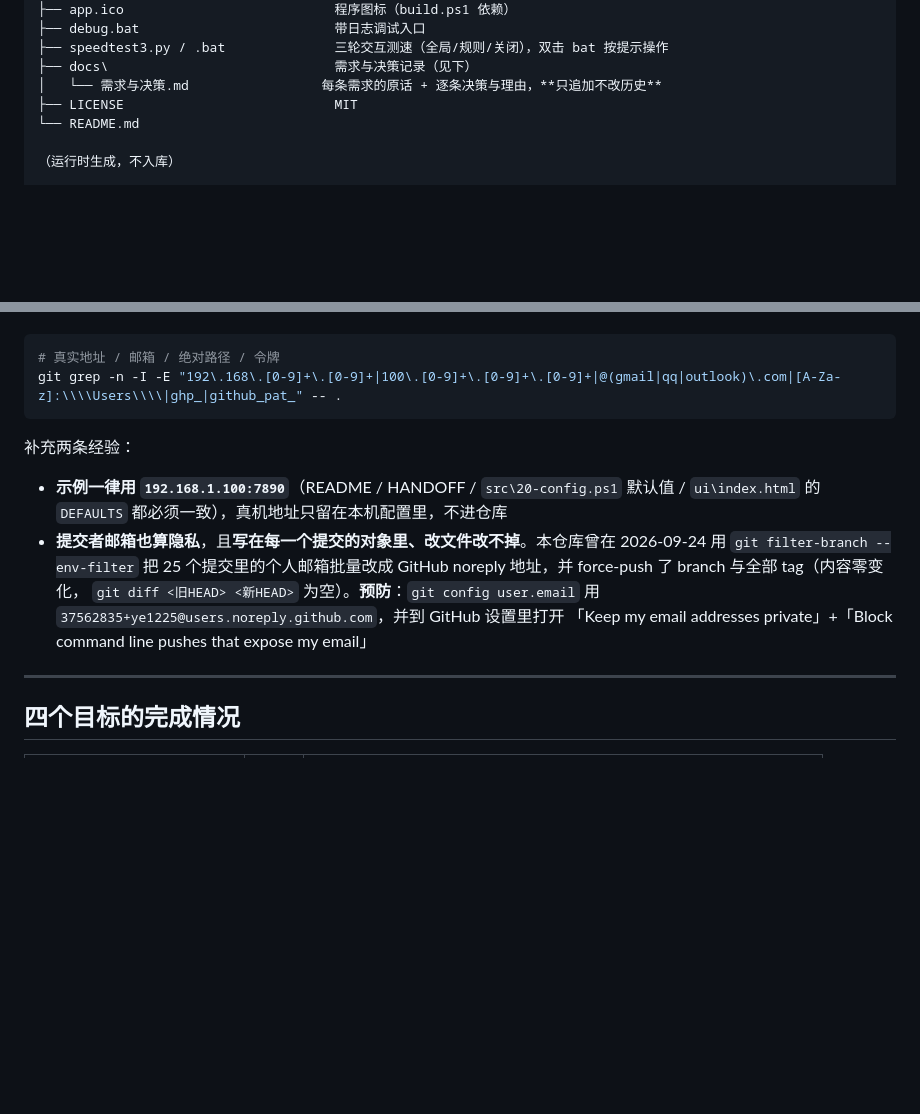
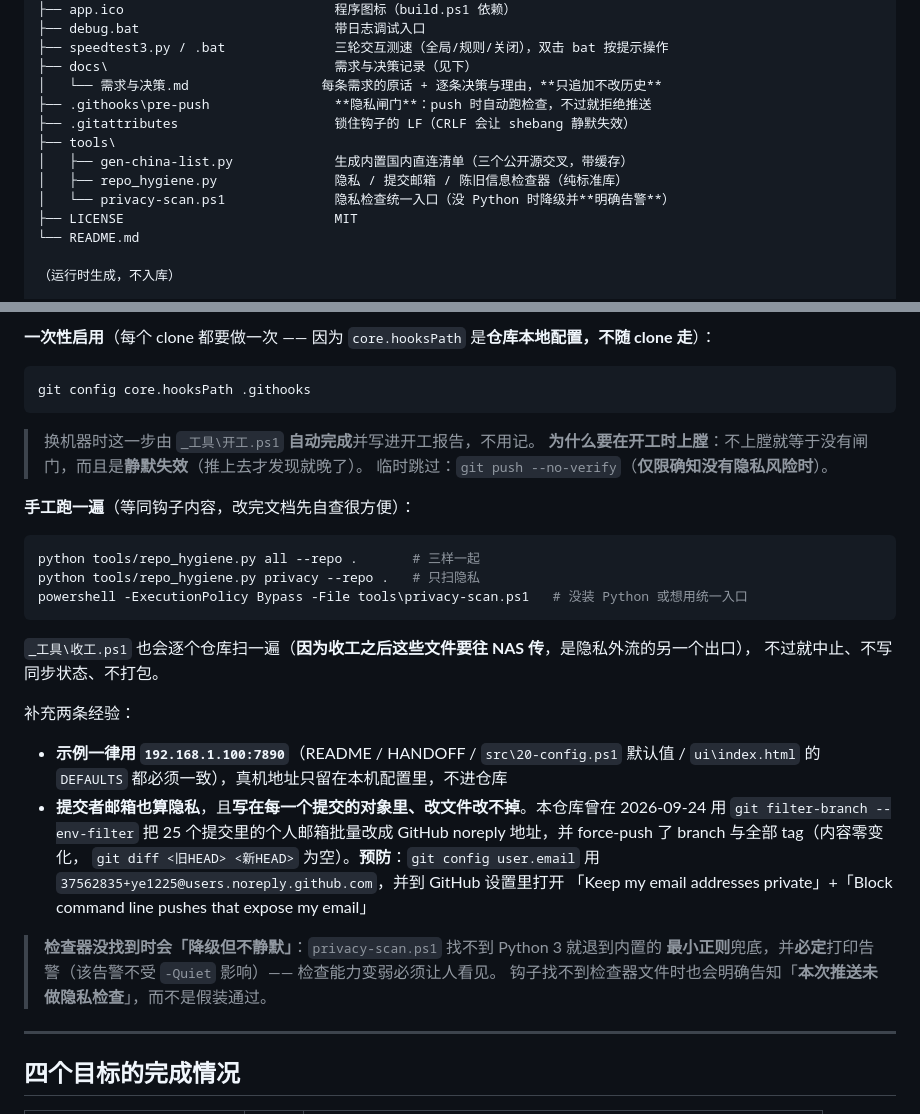
Before and after one commit to ye1225/NASProxyTray, a Markdown page: HANDOFF.md, 2 parts joined by grey strips. Drawn GitHub-style; blank space fills up the shorter version.

````diff
--- a/HANDOFF.md
+++ b/HANDOFF.md
@@ -72,6 +72,12 @@ GitHub Release 页面读到）。
 ├── speedtest3.py / .bat              三轮交互测速（全局/规则/关闭），双击 bat 按提示操作
 ├── docs\                             需求与决策记录（见下）
 │   └── 需求与决策.md                 每条需求的原话 + 逐条决策与理由，**只追加不改历史**
+├── .githooks\pre-push                **隐私闸门**：push 时自动跑检查，不过就拒绝推送
+├── .gitattributes                    锁住钩子的 LF（CRLF 会让 shebang 静默失效）
+├── tools\
+│   ├── gen-china-list.py             生成内置国内直连清单（三个公开源交叉，带缓存）
+│   ├── repo_hygiene.py               隐私 / 提交邮箱 / 陈旧信息检查器（纯标准库）
+│   └── privacy-scan.ps1              隐私检查统一入口（没 Python 时降级并**明确告警**）
 ├── LICENSE                           MIT
 └── README.md
 
@@ -697,8 +731,23 @@ git add . && git commit -m "..." && git push  # 收工
+**一次性启用**（每个 clone 都要做一次 —— 因为 `core.hooksPath` 是**仓库本地配置，不随 clone 走**）：
 
 ```bash
-# 真实地址 / 邮箱 / 绝对路径 / 令牌
-git grep -n -I -E "192\.168\.[0-9]+\.[0-9]+|100\.[0-9]+\.[0-9]+\.[0-9]+|@(gmail|qq|outlook)\.com|[A-Za-z]:\\\\Users\\\\|ghp_|github_pat_" -- .
+git config core.hooksPath .githooks
 ```
+
+> 换机器时这一步由 `_工具\开工.ps1` **自动完成**并写进开工报告，不用记。
+> **为什么要在开工时上膛**：不上膛就等于没有闸门，而且是**静默失效**（推上去才发现就晚了）。
+> 临时跳过：`git push --no-verify`（**仅限确知没有隐私风险时**）。
+
+**手工跑一遍**（等同钩子内容，改完文档先自查很方便）：
+
+```bash
+python tools/repo_hygiene.py all --repo .       # 三样一起
+python tools/repo_hygiene.py privacy --repo .   # 只扫隐私
+powershell -ExecutionPolicy Bypass -File tools\privacy-scan.ps1   # 没装 Python 或想用统一入口
+```
+
+`_工具\收工.ps1` 也会逐个仓库扫一遍（**因为收工之后这些文件要往 NAS 传**，是隐私外流的另一个出口），
+不过就中止、不写同步状态、不打包。
 
 补充两条经验：
 
@@ -710,6 +759,10 @@ git grep -n -I -E "192\.168\.[0-9]+\.[0-9]+|100\.[0-9]+\.[0-9]+\.[0-9]+|@(gmail|
   `git diff <旧HEAD> <新HEAD>` 为空）。**预防**：`git config user.email`
   用 `37562835+ye1225@users.noreply.github.com`，并到 GitHub 设置里打开
   「Keep my email addresses private」+「Block command line pushes that expose my email」
+
+> **检查器没找到时会「降级但不静默」**：`privacy-scan.ps1` 找不到 Python 3 就退到内置的
+> **最小正则**兜底，并**必定**打印告警（该告警不受 `-Quiet` 影响）—— 检查能力变弱必须让人看见。
+> 钩子找不到检查器文件时也会明确告知「**本次推送未做隐私检查**」，而不是假装通过。
 
 ---
 
````
Also changed, not shown: other parts of HANDOFF.md (+32 -4 lines).
